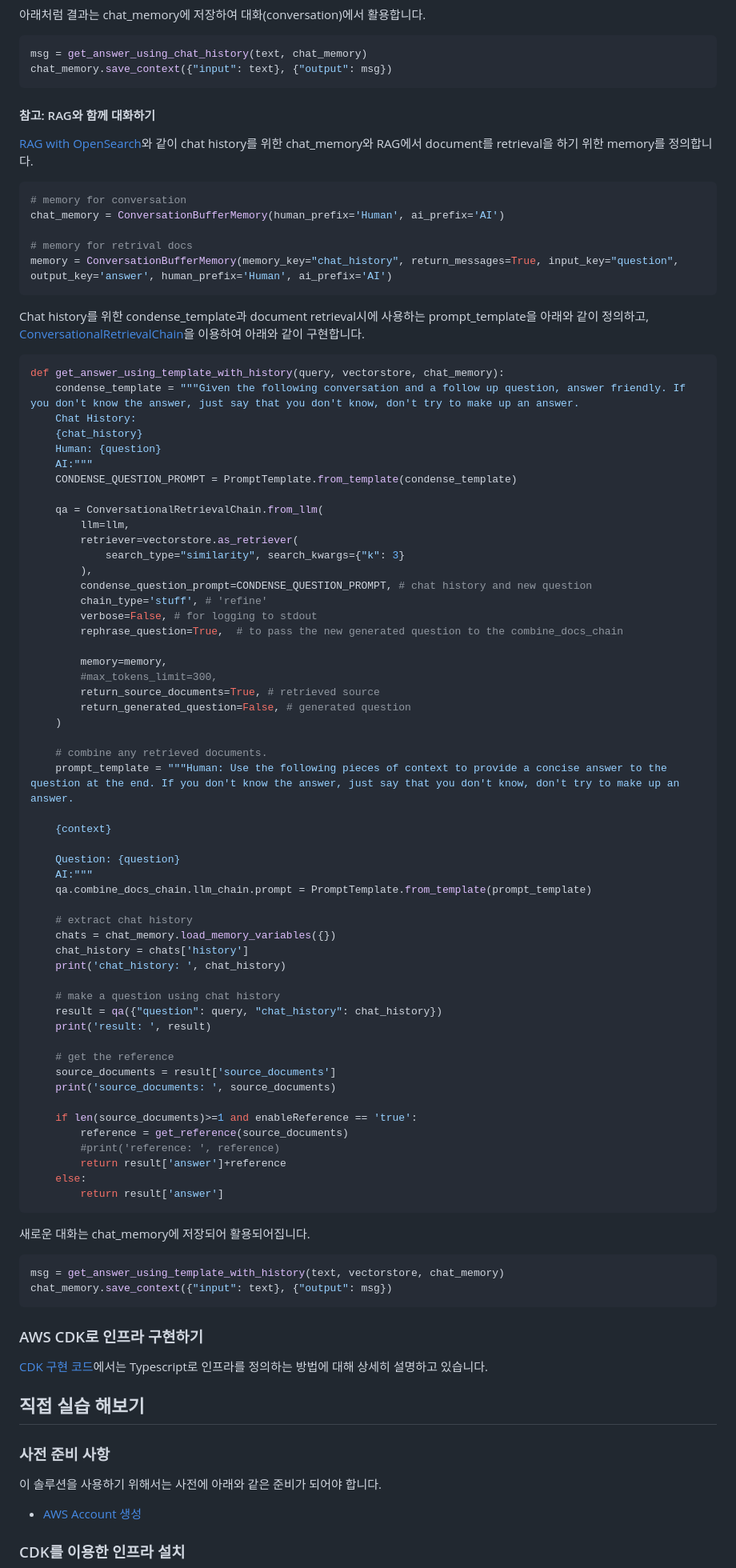
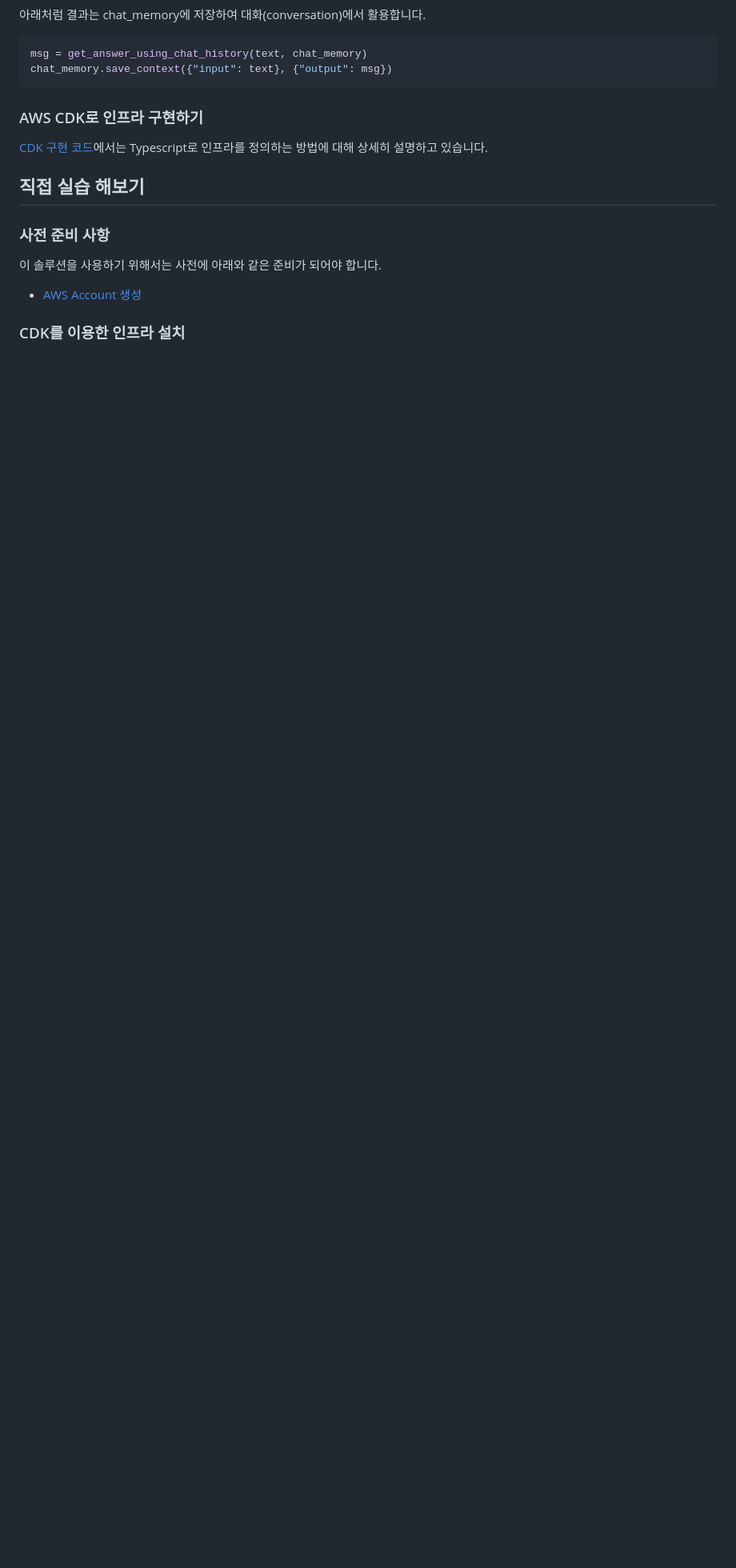
Before and after one commit to kyopark2014/Llama2-conversational-chatbot, a Markdown page: README.md, the part around the change. Shown at 80% size. GitHub-like rendering; blank space fills up the shorter version.

````diff
--- a/README.md
+++ b/README.md
@@ -144,82 +144,6 @@ msg = get_answer_using_chat_history(text, chat_memory)
 chat_memory.save_context({"input": text}, {"output": msg})
 ```
 
-#### 참고: RAG와 함께 대화하기
-
-[RAG with OpenSearch](https://github.com/kyopark2014/question-answering-chatbot-with-vector-store/blob/main/lambda-chat/lambda_function.py)와 같이 chat history를 위한 chat_memory와 RAG에서 document를 retrieval을 하기 위한 memory를 정의합니다.
-
-```python
-# memory for conversation
-chat_memory = ConversationBufferMemory(human_prefix='Human', ai_prefix='AI')
-
-# memory for retrival docs
-memory = ConversationBufferMemory(memory_key="chat_history", return_messages=True, input_key="question", output_key='answer', human_prefix='Human', ai_prefix='AI')
-```
-
-Chat history를 위한 condense_template과 document retrieval시에 사용하는 prompt_template을 아래와 같이 정의하고, [ConversationalRetrievalChain](https://api.python.langchain.com/en/latest/chains/langchain.chains.conversational_retrieval.base.ConversationalRetrievalChain.html)을 이용하여 아래와 같이 구현합니다.
-
-```python
-def get_answer_using_template_with_history(query, vectorstore, chat_memory):
-    condense_template = """Given the following conversation and a follow up question, answer friendly. If you don't know the answer, just say that you don't know, don't try to make up an answer.
-    Chat History:
-    {chat_history}
-    Human: {question}
-    AI:"""
-    CONDENSE_QUESTION_PROMPT = PromptTemplate.from_template(condense_template)
-
-    qa = ConversationalRetrievalChain.from_llm(
-        llm=llm,
-        retriever=vectorstore.as_retriever(
-            search_type="similarity", search_kwargs={"k": 3}
-        ),
-        condense_question_prompt=CONDENSE_QUESTION_PROMPT, # chat history and new question
-        chain_type='stuff', # 'refine'
-        verbose=False, # for logging to stdout
-        rephrase_question=True,  # to pass the new generated question to the combine_docs_chain
-
-        memory=memory,
-        #max_tokens_limit=300,
-        return_source_documents=True, # retrieved source
-        return_generated_question=False, # generated question
-    )
-
-    # combine any retrieved documents.
-    prompt_template = """Human: Use the following pieces of context to provide a concise answer to the question at the end. If you don't know the answer, just say that you don't know, don't try to make up an answer.
-
-    {context}
-
-    Question: {question}
-    AI:"""
-    qa.combine_docs_chain.llm_chain.prompt = PromptTemplate.from_template(prompt_template)
-
-    # extract chat history
-    chats = chat_memory.load_memory_variables({})
-    chat_history = chats['history']
-    print('chat_history: ', chat_history)
-
-    # make a question using chat history
-    result = qa({"question": query, "chat_history": chat_history})
-    print('result: ', result)
-
-    # get the reference
-    source_documents = result['source_documents']
-    print('source_documents: ', source_documents)
-
-    if len(source_documents)>=1 and enableReference == 'true':
-        reference = get_reference(source_documents)
-        #print('reference: ', reference)
-        return result['answer']+reference
-    else:
-        return result['answer']
-```
-
-새로운 대화는 chat_memory에 저장되어 활용되어집니다.
-
-```python
-msg = get_answer_using_template_with_history(text, vectorstore, chat_memory)
-chat_memory.save_context({"input": text}, {"output": msg})
-```
-
 
 ### AWS CDK로 인프라 구현하기
 
````
